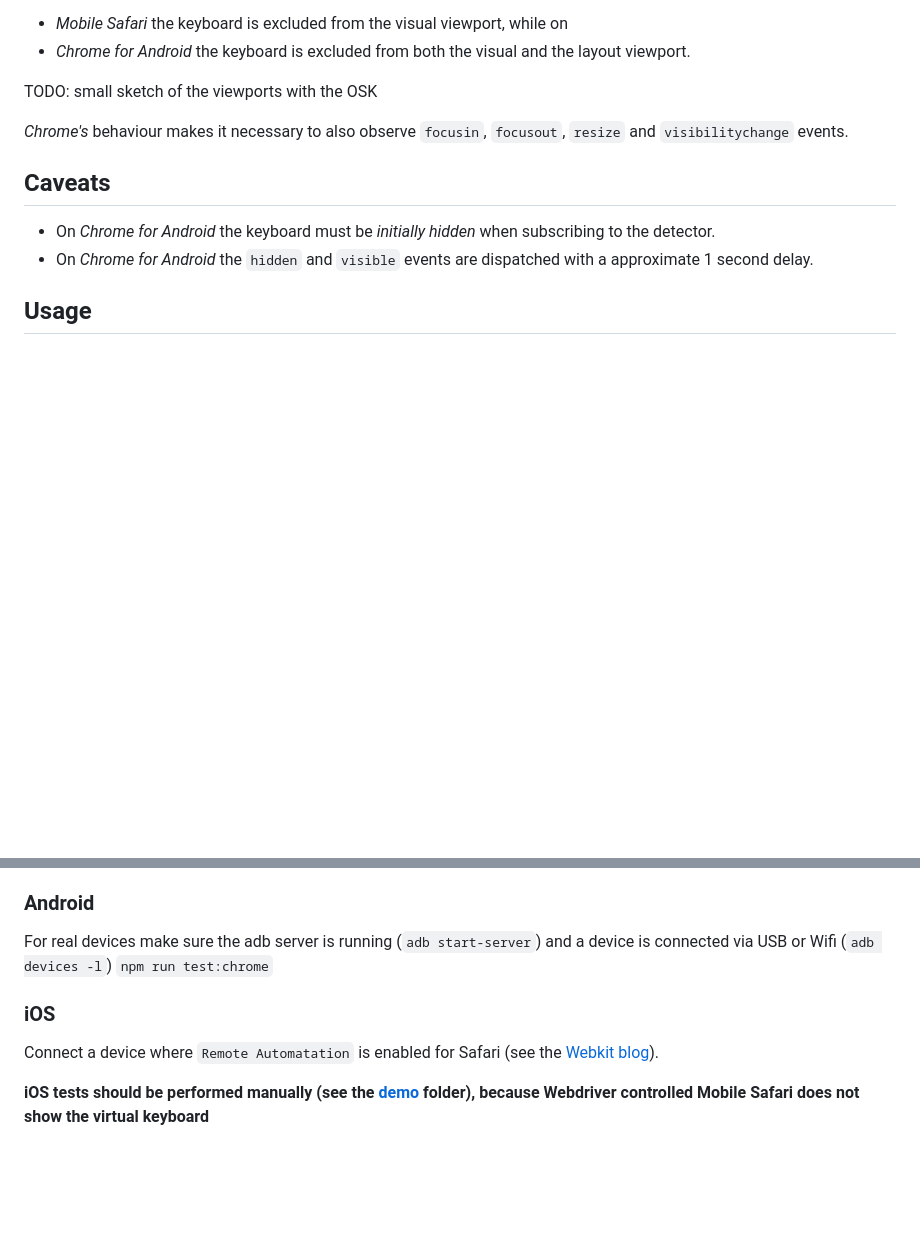
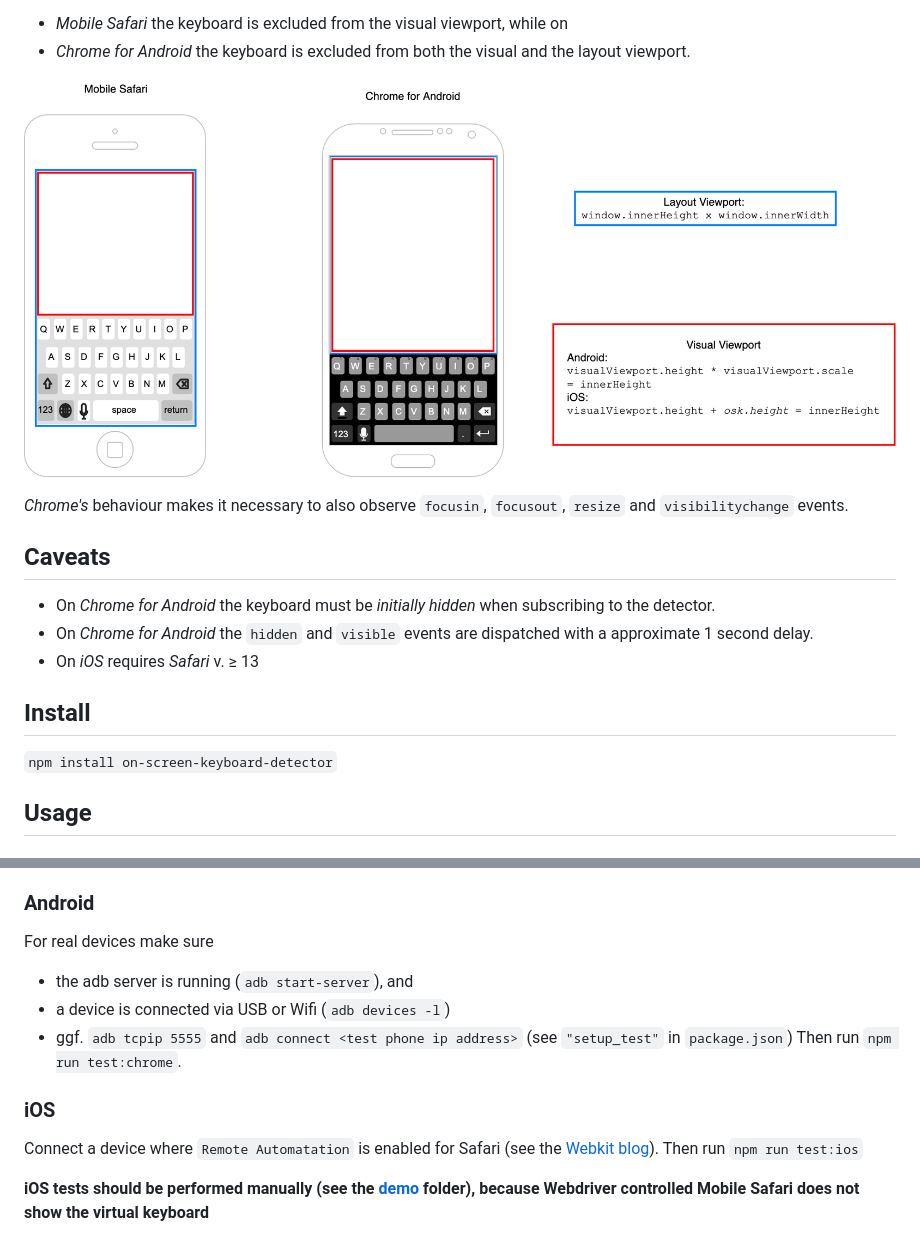
Before and after one commit to semmel/on-screen-keyboard-detector, a Markdown page: Readme.md, 2 parts joined by grey strips. GitHub-like rendering; pictures changed too: doc/browser_viewports.png (added); blank space fills up the shorter version.

```diff
--- a/Readme.md
+++ b/Readme.md
@@ -11,7 +15,7 @@ At the time of writing on
 - *Mobile Safari* the keyboard is excluded from the visual viewport, while on
 - *Chrome for Android* the keyboard is excluded from both the visual and the layout viewport.
 
-TODO: small sketch of the viewports with the OSK
+![Browser Viewports](./doc/browser_viewports.png)
 
 *Chrome's* behaviour makes it necessary to also observe `focusin`, `focusout`, `resize` and `visibilitychange` events.
 
@@ -19,6 +23,11 @@ Caveats
 ------
 - On *Chrome for Android* the keyboard must be *initially hidden* when subscribing to the detector.
 - On *Chrome for Android* the `hidden` and `visible` events are dispatched with a approximate 1 second delay.
+- On *iOS* requires *Safari* v. ≥ 13
+
+Install
+-------
+`npm install on-screen-keyboard-detector`
 
 Usage
 -----
@@ -73,11 +82,14 @@ Tests
 - running a local webserver (see `TEST_SERVER` in `package.json`)
 
 ### Android
-For real devices make sure the adb server is running (`adb start-server`) and a device is connected via USB or Wifi  (`adb devices -l`)
-`npm run test:chrome`
+For real devices make sure
+- the adb server is running (`adb start-server`), and
+- a device is connected via USB or Wifi  (`adb devices -l`)
+- ggf. `adb tcpip 5555` and `adb connect <test phone ip address>` (see `"setup_test"` in `package.json`)
+Then run `npm run test:chrome`.
 
 ### iOS
-Connect a device where `Remote Automatation` is enabled for Safari (see the [Webkit blog][4]).
+Connect a device where `Remote Automatation` is enabled for Safari (see the [Webkit blog][4]). Then run `npm run test:ios`
 
 **iOS tests should be performed manually (see the [demo](./demo) folder), because Webdriver controlled Mobile Safari does not show the virtual keyboard**
 
```
Also changed, not shown: other parts of Readme.md (+4 -0 lines), 6 other files.
